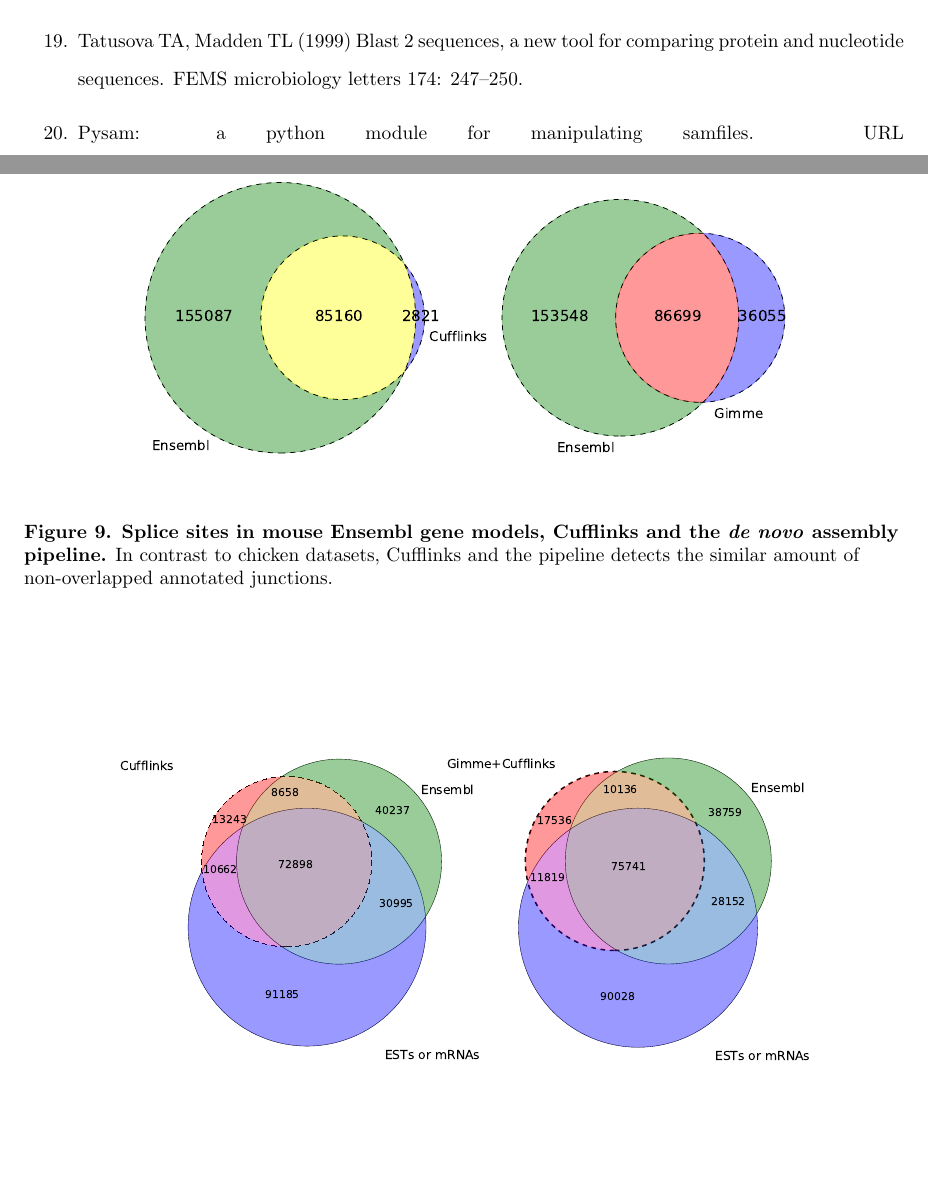
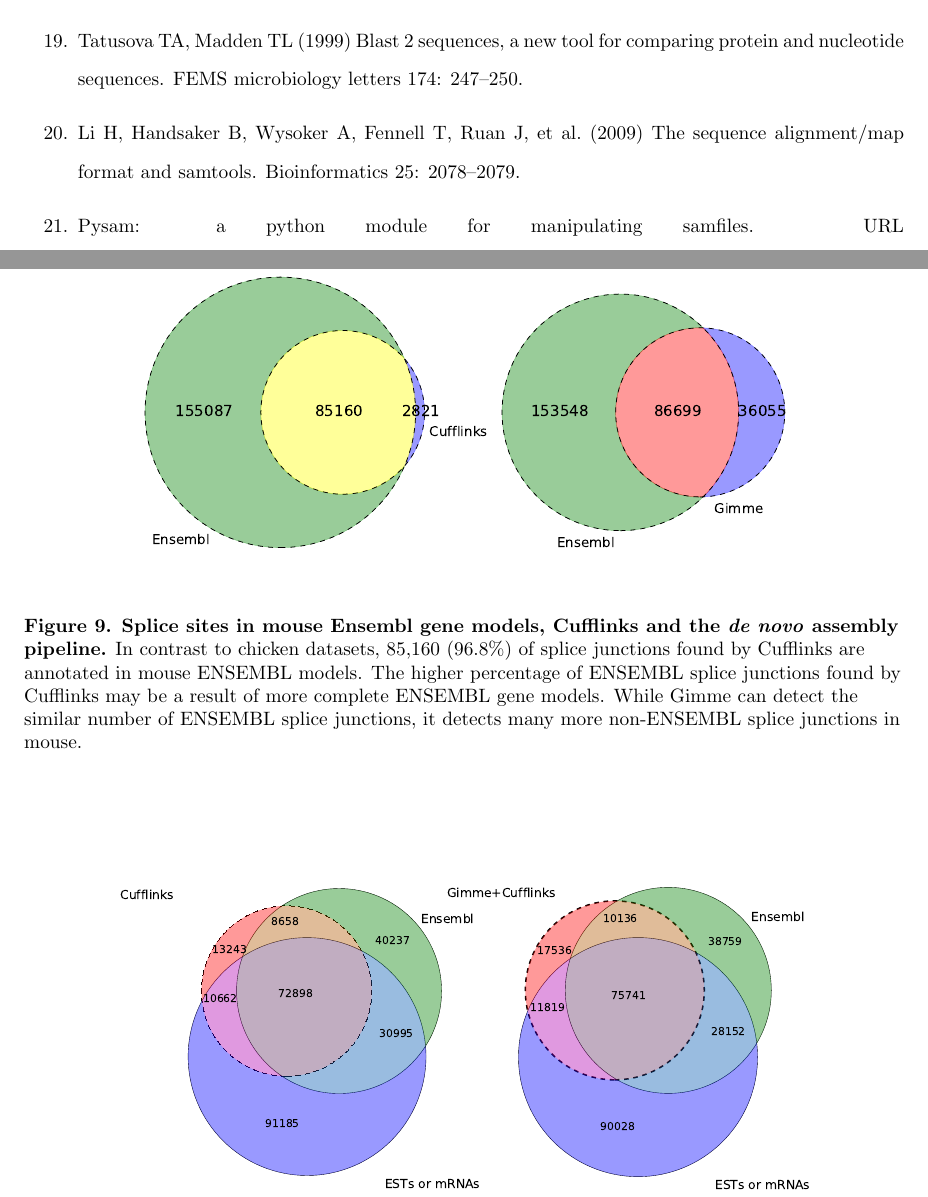
Before and after one commit to dib-lab/2014-mrnaseq-models, a LaTeX document (paper.tex): two parts of pages 13 and 22 of 23, joined at a grey line, cut so that both start at the same text, the shorter picture padded with empty space. Compiled offline with pdfLaTeX.

Commit message:
updated some citations and figure description

```diff
--- a/paper.tex
+++ b/paper.tex
@@ -1015,9 +1015,13 @@
 \includegraphics[width=5in]{mouse_venn.pdf}
 \end{center}
 \caption{
-{\bf Splice sites in mouse Ensembl gene models, Cufflinks and the \emph{de novo}
-assembly pipeline.} In contrast to chicken datasets, Cufflinks and the pipeline
-detects the similar amount of non-overlapped annotated junctions.}
+{\bf Splice sites in mouse Ensembl gene models, Cufflinks and the \emph{de
+novo} assembly pipeline.} In contrast to chicken datasets, 85,160 (96.8\%) of
+splice junctions found by Cufflinks are annotated in mouse ENSEMBL models. The
+higher percentage of ENSEMBL splice junctions found by Cufflinks may be a
+result of more complete ENSEMBL gene models. While Gimme can detect the similar
+number of ENSEMBL splice junctions, it detects many more non-ENSEMBL splice
+junctions in mouse.}
 \label{mus_venn}
 \end{figure}
 
```
Also changed, not shown: paper.tex (2 more changed lines).
